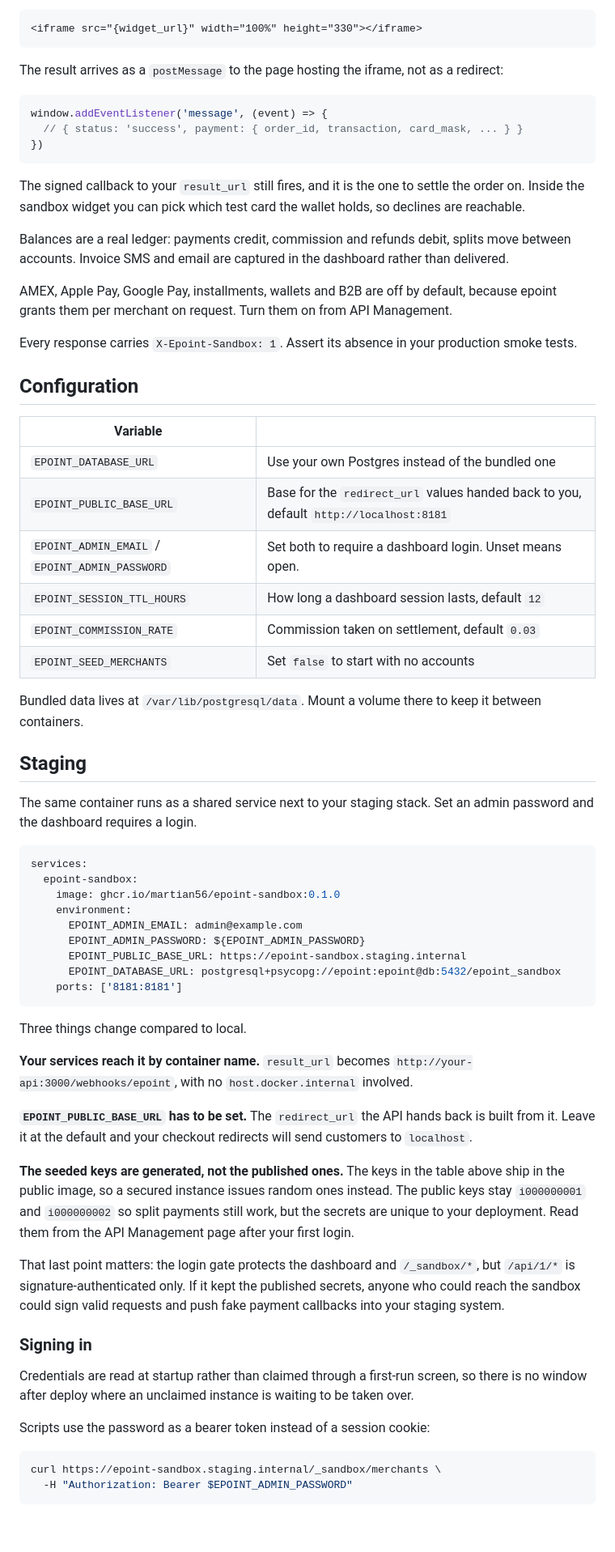
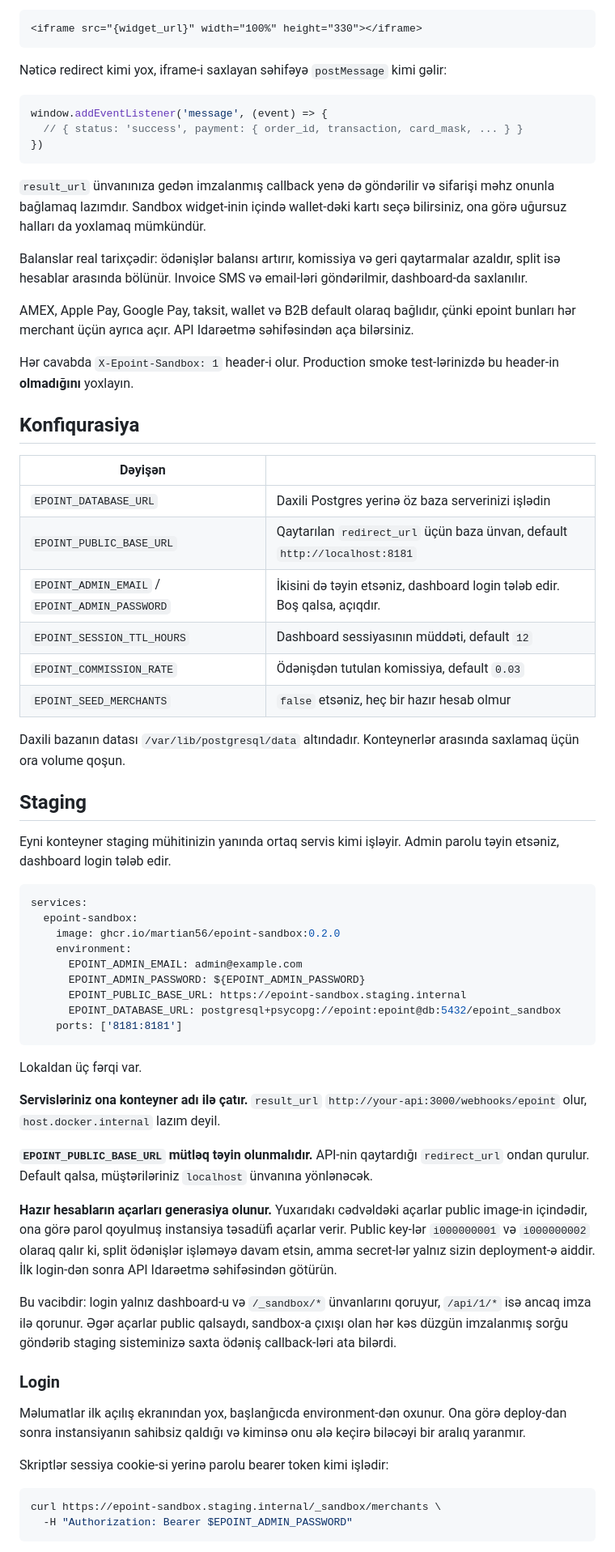
Before and after one commit to martian56/epoint-sandbox, a Markdown page: README.md, the part around one of its changes. Shown at 81% size. Drawn GitHub-style; blank space fills up the shorter version.

````diff
--- a/README.md
+++ b/README.md
@@ -182,7 +186,7 @@ One widget serves both wallets; the device decides which button it can show.
 <iframe src="{widget_url}" width="100%" height="330"></iframe>
 ```
 
-The result arrives as a `postMessage` to the page hosting the iframe, not as a redirect:
+Nəticə redirect kimi yox, iframe-i saxlayan səhifəyə `postMessage` kimi gəlir:
 
 ```js
 window.addEventListener('message', (event) => {
@@ -190,40 +194,42 @@ window.addEventListener('message', (event) => {
 })
 ```
 
-The signed callback to your `result_url` still fires, and it is the one to settle the order on.
-Inside the sandbox widget you can pick which test card the wallet holds, so declines are reachable.
+`result_url` ünvanınıza gedən imzalanmış callback yenə də göndərilir və sifarişi məhz onunla
+bağlamaq lazımdır. Sandbox widget-inin içində wallet-dəki kartı seçə bilirsiniz, ona görə uğursuz
+halları da yoxlamaq mümkündür.
 
-Balances are a real ledger: payments credit, commission and refunds debit, splits move between
-accounts. Invoice SMS and email are captured in the dashboard rather than delivered.
+Balanslar real tarixçədir: ödənişlər balansı artırır, komissiya və geri qaytarmalar azaldır, split
+isə hesablar arasında bölünür. Invoice SMS və email-ləri göndərilmir, dashboard-da saxlanılır.
 
-AMEX, Apple Pay, Google Pay, installments, wallets and B2B are off by default, because epoint
-grants them per merchant on request. Turn them on from API Management.
+AMEX, Apple Pay, Google Pay, taksit, wallet və B2B default olaraq bağlıdır, çünki epoint bunları
+hər merchant üçün ayrıca açır. API Idarəetmə səhifəsindən aça bilərsiniz.
 
-Every response carries `X-Epoint-Sandbox: 1`. Assert its absence in your production smoke tests.
+Hər cavabda `X-Epoint-Sandbox: 1` header-i olur. Production smoke test-lərinizdə bu header-in
+**olmadığını** yoxlayın.
 
-## Configuration
+## Konfiqurasiya
 
-| Variable | |
+| Dəyişən | |
 |---|---|
-| `EPOINT_DATABASE_URL` | Use your own Postgres instead of the bundled one |
-| `EPOINT_PUBLIC_BASE_URL` | Base for the `redirect_url` values handed back to you, default `http://localhost:8181` |
-| `EPOINT_ADMIN_EMAIL` / `EPOINT_ADMIN_PASSWORD` | Set both to require a dashboard login. Unset means open. |
-| `EPOINT_SESSION_TTL_HOURS` | How long a dashboard session lasts, default `12` |
-| `EPOINT_COMMISSION_RATE` | Commission taken on settlement, default `0.03` |
-| `EPOINT_SEED_MERCHANTS` | Set `false` to start with no accounts |
+| `EPOINT_DATABASE_URL` | Daxili Postgres yerinə öz baza serverinizi işlədin |
+| `EPOINT_PUBLIC_BASE_URL` | Qaytarılan `redirect_url` üçün baza ünvan, default `http://localhost:8181` |
+| `EPOINT_ADMIN_EMAIL` / `EPOINT_ADMIN_PASSWORD` | İkisini də təyin etsəniz, dashboard login tələb edir. Boş qalsa, açıqdır. |
+| `EPOINT_SESSION_TTL_HOURS` | Dashboard sessiyasının müddəti, default `12` |
+| `EPOINT_COMMISSION_RATE` | Ödənişdən tutulan komissiya, default `0.03` |
+| `EPOINT_SEED_MERCHANTS` | `false` etsəniz, heç bir hazır hesab olmur |
 
-Bundled data lives at `/var/lib/postgresql/data`. Mount a volume there to keep it between
-containers.
+Daxili bazanın datası `/var/lib/postgresql/data` altındadır. Konteynerlər arasında saxlamaq üçün ora
+volume qoşun.
 
 ## Staging
 
-The same container runs as a shared service next to your staging stack. Set an admin password and
-the dashboard requires a login.
+Eyni konteyner staging mühitinizin yanında ortaq servis kimi işləyir. Admin parolu təyin etsəniz,
+dashboard login tələb edir.
 
 ```yaml
 services:
   epoint-sandbox:
-    image: ghcr.io/martian56/epoint-sandbox:0.1.0
+    image: ghcr.io/martian56/epoint-sandbox:0.2.0
     environment:
       EPOINT_ADMIN_EMAIL: admin@example.com
       EPOINT_ADMIN_PASSWORD: ${EPOINT_ADMIN_PASSWORD}
@@ -232,29 +238,29 @@ services:
     ports: ['8181:8181']
 ```
 
-Three things change compared to local.
+Lokaldan üç fərqi var.
 
-**Your services reach it by container name.** `result_url` becomes
-`http://your-api:3000/webhooks/epoint`, with no `host.docker.internal` involved.
+**Servisləriniz ona konteyner adı ilə çatır.** `result_url`
+`http://your-api:3000/webhooks/epoint` olur, `host.docker.internal` lazım deyil.
 
-**`EPOINT_PUBLIC_BASE_URL` has to be set.** The `redirect_url` the API hands back is built from it.
-Leave it at the default and your checkout redirects will send customers to `localhost`.
+**`EPOINT_PUBLIC_BASE_URL` mütləq təyin olunmalıdır.** API-nin qaytardığı `redirect_url` ondan
+qurulur. Default qalsa, müştəriləriniz `localhost` ünvanına yönlənəcək.
 
-**The seeded keys are generated, not the published ones.** The keys in the table above ship in the
-public image, so a secured instance issues random ones instead. The public keys stay `i000000001`
-and `i000000002` so split payments still work, but the secrets are unique to your deployment. Read
-them from the API Management page after your first login.
+**Hazır hesabların açarları generasiya olunur.** Yuxarıdakı cədvəldəki açarlar public image-in
+içindədir, ona görə parol qoyulmuş instansiya təsadüfi açarlar verir. Public key-lər `i000000001` və
+`i000000002` olaraq qalır ki, split ödənişlər işləməyə davam etsin, amma secret-lər yalnız sizin
+deployment-ə aiddir. İlk login-dən sonra API Idarəetmə səhifəsindən götürün.
 
-That last point matters: the login gate protects the dashboard and `/_sandbox/*`, but `/api/1/*` is
-signature-authenticated only. If it kept the published secrets, anyone who could reach the sandbox
-could sign valid requests and push fake payment callbacks into your staging system.
+Bu vacibdir: login yalnız dashboard-u və `/_sandbox/*` ünvanlarını qoruyur, `/api/1/*` isə ancaq
+imza ilə qorunur. Əgər açarlar public qalsaydı, sandbox-a çıxışı olan hər kəs düzgün imzalanmış
+sorğu göndərib staging sisteminizə saxta ödəniş callback-ləri ata bilərdi.
 
-### Signing in
+### Login
 
-Credentials are read at startup rather than claimed through a first-run screen, so there is no
-window after deploy where an unclaimed instance is waiting to be taken over.
+Məlumatlar ilk açılış ekranından yox, başlanğıcda environment-dən oxunur. Ona görə deploy-dan sonra
+instansiyanın sahibsiz qaldığı və kiminsə onu ələ keçirə biləcəyi bir aralıq yaranmır.
 
-Scripts use the password as a bearer token instead of a session cookie:
+Skriptlər sessiya cookie-si yerinə parolu bearer token kimi işlədir:
 
 ```bash
 curl https://epoint-sandbox.staging.internal/_sandbox/merchants \
````
Also changed, not shown: other parts of README.md (+107 -103 lines), README.en.md (added, +305 -0 lines).
